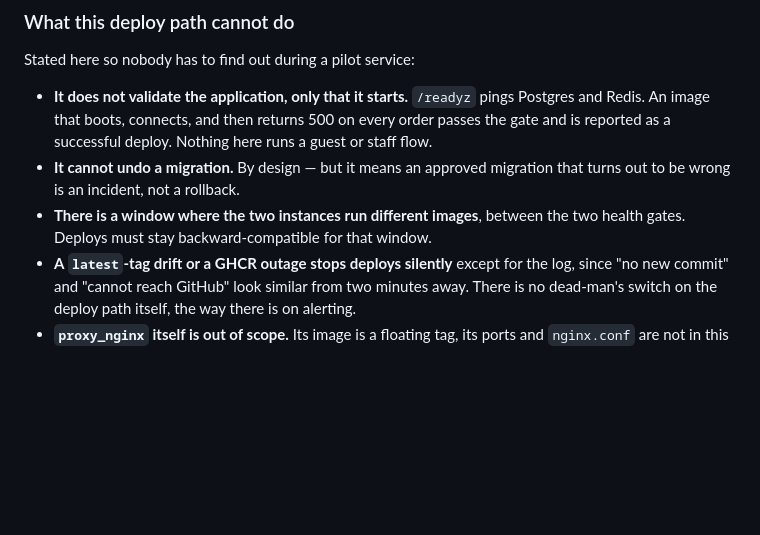
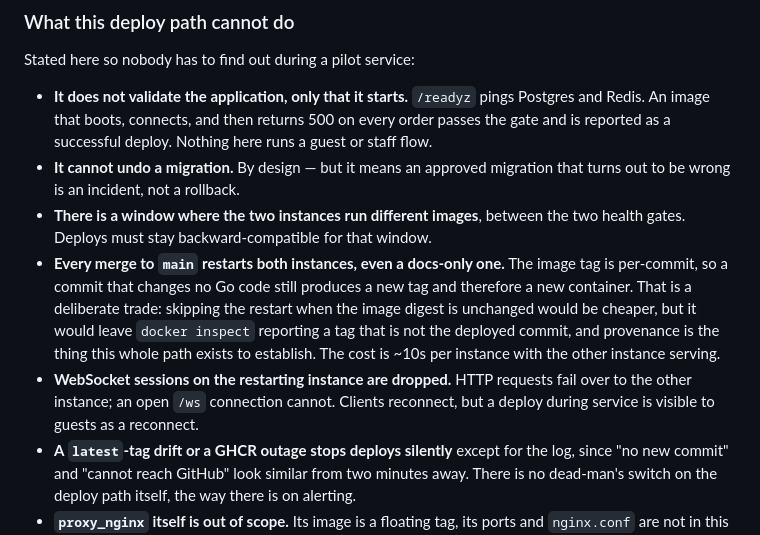
Before and after one commit to Mohith1612/qr-dining, a Markdown page: docs/OPERATIONS.md, the part around the change. GitHub-like rendering; blank space fills up the shorter version.

Commit message:
docs: record that every merge restarts both instances, including docs-only ones
The image tag is per-commit, so a commit that touches no Go code still produces
a new tag and a new container. Skipping the restart when the digest is unchanged
would be cheaper and would leave docker inspect reporting a tag that is not the
deployed commit. Provenance wins; the cost goes in the list of things this path
cannot do rather than being discovered during a service.

```diff
--- a/docs/OPERATIONS.md
+++ b/docs/OPERATIONS.md
@@ -356,6 +356,16 @@ Stated here so nobody has to find out during a pilot service:
   that turns out to be wrong is an incident, not a rollback.
 - **There is a window where the two instances run different images**, between
   the two health gates. Deploys must stay backward-compatible for that window.
+- **Every merge to `main` restarts both instances, even a docs-only one.** The
+  image tag is per-commit, so a commit that changes no Go code still produces a
+  new tag and therefore a new container. That is a deliberate trade: skipping
+  the restart when the image digest is unchanged would be cheaper, but it would
+  leave `docker inspect` reporting a tag that is not the deployed commit, and
+  provenance is the thing this whole path exists to establish. The cost is ~10s
+  per instance with the other instance serving.
+- **WebSocket sessions on the restarting instance are dropped.** HTTP requests
+  fail over to the other instance; an open `/ws` connection cannot. Clients
+  reconnect, but a deploy during service is visible to guests as a reconnect.
 - **A `latest`-tag drift or a GHCR outage stops deploys silently** except for
   the log, since "no new commit" and "cannot reach GitHub" look similar from
   two minutes away. There is no dead-man's switch on the deploy path itself, the
```
